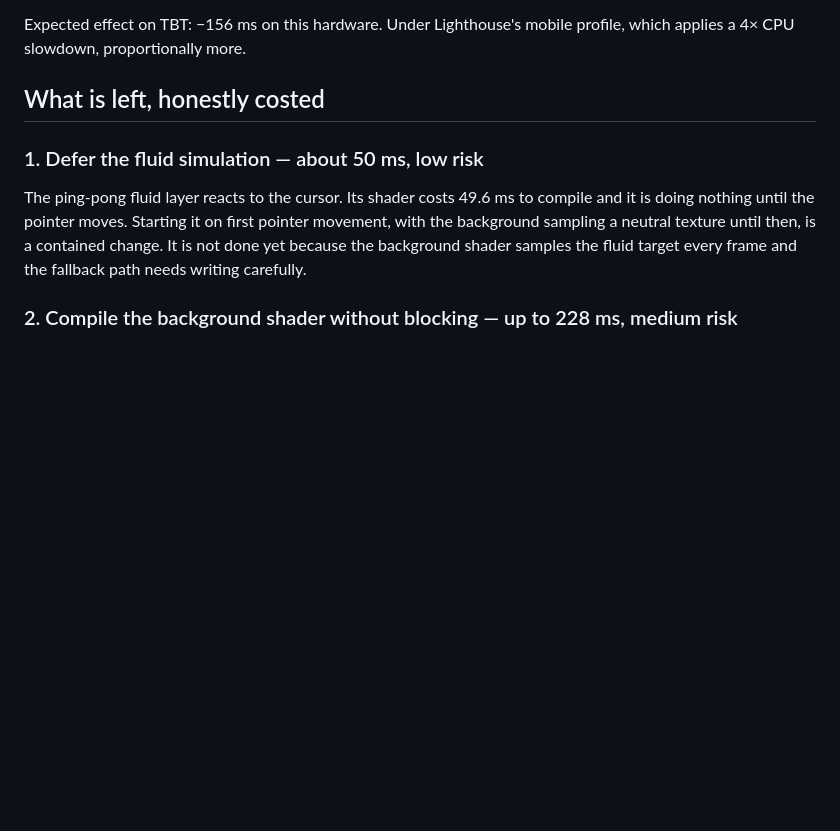
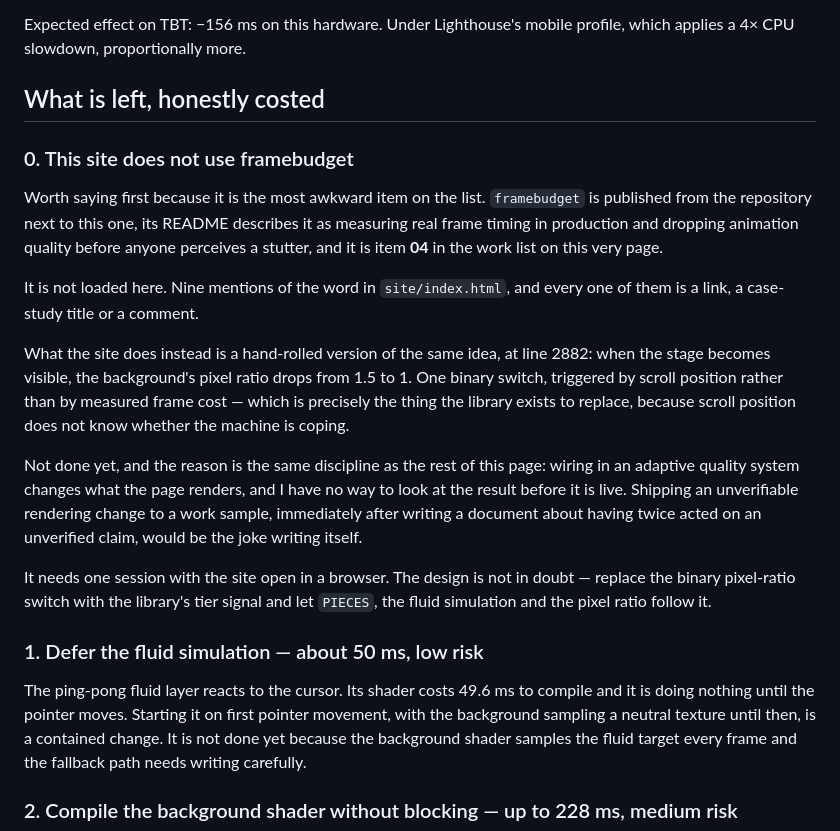
Before and after one commit to eimaieros/portfolio, a Markdown page: PERFORMANCE.md, the part around the change. Rendered like a GitHub page; blank space fills up the shorter version.

Commit message:
framebudget is item 04 on this page and does not run on it
Written down in PERFORMANCE.md as point 0 of what is left, ahead of the items
that are only worth milliseconds, because it is the one a reviewer would notice
without measuring anything.

The library's README says it measures real frame timing and drops animation
quality before a stutter is perceived. The site's version of that idea is one
binary switch at line 2882: when the stage becomes visible, the background's
pixel ratio goes from 1.5 to 1. Triggered by scroll position, which does not
know whether the machine is coping.

Not wired in here. It changes what the page renders and there is no way to look
at the result before it is live, and doing that on a work sample in the same
commit range as a document about twice acting on unverified claims would be
difficult to defend.

```diff
--- a/PERFORMANCE.md
+++ b/PERFORMANCE.md
@@ -134,6 +134,33 @@ profile, which applies a 4× CPU slowdown, proportionally more.
 
 ## What is left, honestly costed
 
+### 0. This site does not use framebudget
+
+Worth saying first because it is the most awkward item on the list.
+`framebudget` is published from the repository next to this one, its README
+describes it as measuring real frame timing in production and dropping
+animation quality before anyone perceives a stutter, and it is item **04** in
+the work list on this very page.
+
+It is not loaded here. Nine mentions of the word in `site/index.html`, and every
+one of them is a link, a case-study title or a comment.
+
+What the site does instead is a hand-rolled version of the same idea, at line
+2882: when the stage becomes visible, the background's pixel ratio drops from
+1.5 to 1. One binary switch, triggered by scroll position rather than by
+measured frame cost — which is precisely the thing the library exists to replace,
+because scroll position does not know whether the machine is coping.
+
+Not done yet, and the reason is the same discipline as the rest of this page:
+wiring in an adaptive quality system changes what the page renders, and I have
+no way to look at the result before it is live. Shipping an unverifiable
+rendering change to a work sample, immediately after writing a document about
+having twice acted on an unverified claim, would be the joke writing itself.
+
+It needs one session with the site open in a browser. The design is not in
+doubt — replace the binary pixel-ratio switch with the library's tier signal
+and let `PIECES`, the fluid simulation and the pixel ratio follow it.
+
 ### 1. Defer the fluid simulation — about 50 ms, low risk
 
 The ping-pong fluid layer reacts to the cursor. Its shader costs 49.6 ms to
```
